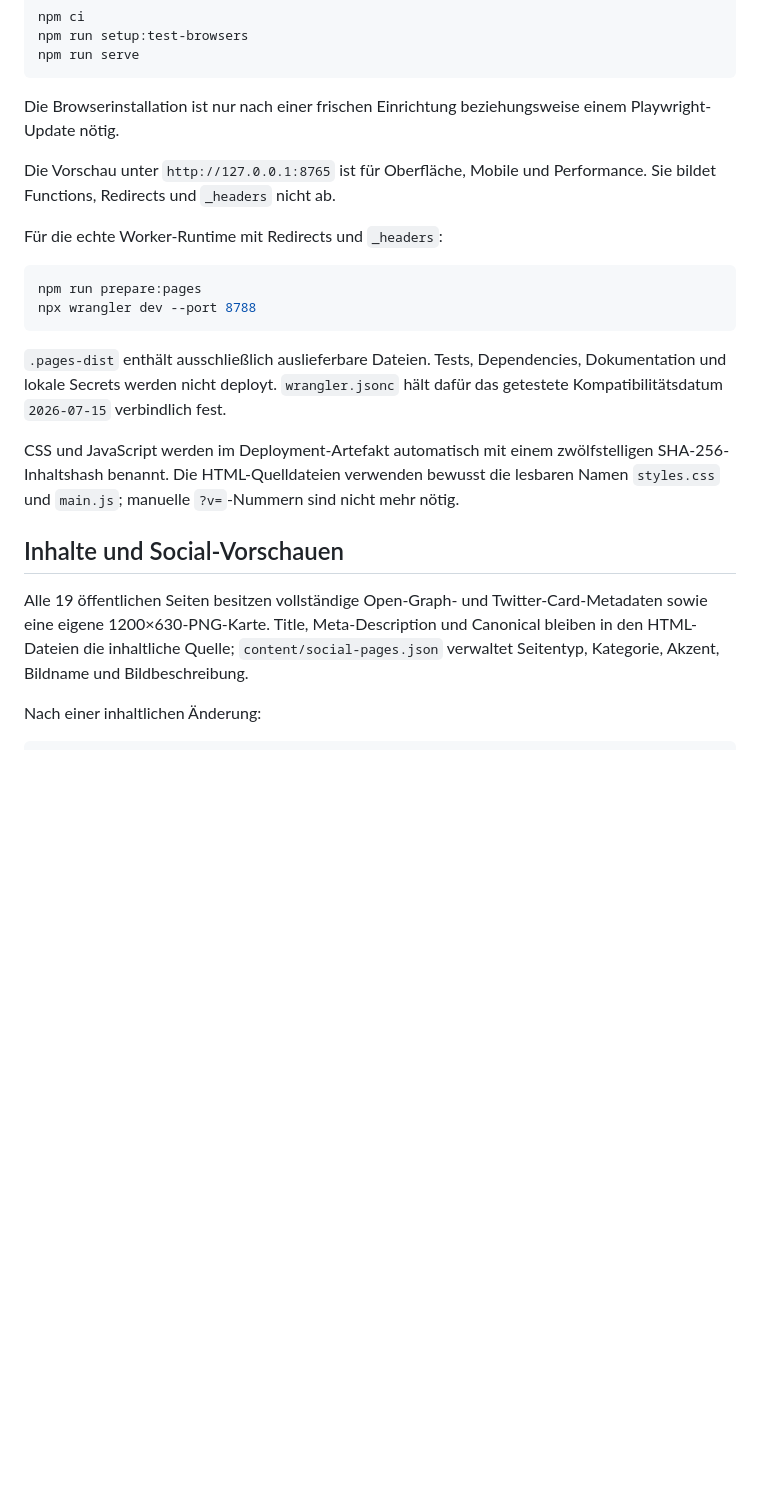
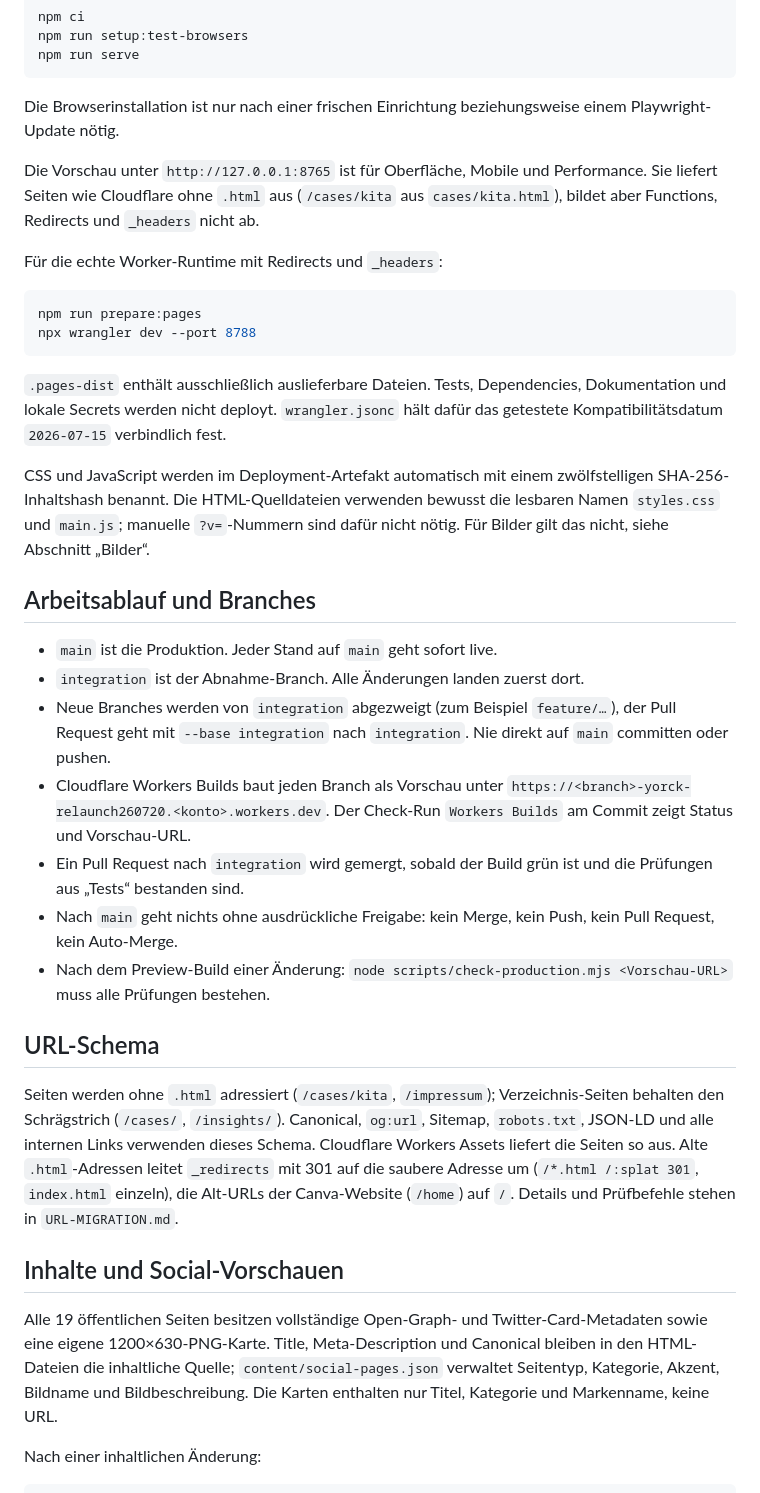
Before and after one commit to yorckconsulting/yorck-relaunch_260720, a Markdown page: README.md, the part around one of its changes. Drawn GitHub-style; blank space fills up the shorter version.

```diff
--- a/README.md
+++ b/README.md
@@ -14,7 +14,7 @@ npm run serve
 
 Die Browserinstallation ist nur nach einer frischen Einrichtung beziehungsweise einem Playwright-Update nötig.
 
-Die Vorschau unter `http://127.0.0.1:8765` ist für Oberfläche, Mobile und Performance. Sie bildet Functions, Redirects und `_headers` nicht ab.
+Die Vorschau unter `http://127.0.0.1:8765` ist für Oberfläche, Mobile und Performance. Sie liefert Seiten wie Cloudflare ohne `.html` aus (`/cases/kita` aus `cases/kita.html`), bildet aber Functions, Redirects und `_headers` nicht ab.
 
 Für die echte Worker-Runtime mit Redirects und `_headers`:
 
@@ -26,11 +26,25 @@ npx wrangler dev --port 8788
 `.pages-dist` enthält ausschließlich auslieferbare Dateien. Tests, Dependencies, Dokumentation und lokale Secrets werden nicht deployt.
 `wrangler.jsonc` hält dafür das getestete Kompatibilitätsdatum `2026-07-15` verbindlich fest.
 
-CSS und JavaScript werden im Deployment-Artefakt automatisch mit einem zwölfstelligen SHA-256-Inhaltshash benannt. Die HTML-Quelldateien verwenden bewusst die lesbaren Namen `styles.css` und `main.js`; manuelle `?v=`-Nummern sind nicht mehr nötig.
+CSS und JavaScript werden im Deployment-Artefakt automatisch mit einem zwölfstelligen SHA-256-Inhaltshash benannt. Die HTML-Quelldateien verwenden bewusst die lesbaren Namen `styles.css` und `main.js`; manuelle `?v=`-Nummern sind dafür nicht nötig. Für Bilder gilt das nicht, siehe Abschnitt „Bilder“.
+
+## Arbeitsablauf und Branches
+
+- `main` ist die Produktion. Jeder Stand auf `main` geht sofort live.
+- `integration` ist der Abnahme-Branch. Alle Änderungen landen zuerst dort.
+- Neue Branches werden von `integration` abgezweigt (zum Beispiel `feature/…`), der Pull Request geht mit `--base integration` nach `integration`. Nie direkt auf `main` committen oder pushen.
+- Cloudflare Workers Builds baut jeden Branch als Vorschau unter `https://<branch>-yorck-relaunch260720.<konto>.workers.dev`. Der Check-Run `Workers Builds` am Commit zeigt Status und Vorschau-URL.
+- Ein Pull Request nach `integration` wird gemergt, sobald der Build grün ist und die Prüfungen aus „Tests“ bestanden sind.
+- Nach `main` geht nichts ohne ausdrückliche Freigabe: kein Merge, kein Push, kein Pull Request, kein Auto-Merge.
+- Nach dem Preview-Build einer Änderung: `node scripts/check-production.mjs <Vorschau-URL>` muss alle Prüfungen bestehen.
+
+## URL-Schema
+
+Seiten werden ohne `.html` adressiert (`/cases/kita`, `/impressum`); Verzeichnis-Seiten behalten den Schrägstrich (`/cases/`, `/insights/`). Canonical, `og:url`, Sitemap, `robots.txt`, JSON-LD und alle internen Links verwenden dieses Schema. Cloudflare Workers Assets liefert die Seiten so aus. Alte `.html`-Adressen leitet `_redirects` mit 301 auf die saubere Adresse um (`/*.html /:splat 301`, `index.html` einzeln), die Alt-URLs der Canva-Website (`/home`) auf `/`. Details und Prüfbefehle stehen in `URL-MIGRATION.md`.
 
 ## Inhalte und Social-Vorschauen
 
-Alle 19 öffentlichen Seiten besitzen vollständige Open-Graph- und Twitter-Card-Metadaten sowie eine eigene 1200×630-PNG-Karte. Title, Meta-Description und Canonical bleiben in den HTML-Dateien die inhaltliche Quelle; `content/social-pages.json` verwaltet Seitentyp, Kategorie, Akzent, Bildname und Bildbeschreibung.
+Alle 19 öffentlichen Seiten besitzen vollständige Open-Graph- und Twitter-Card-Metadaten sowie eine eigene 1200×630-PNG-Karte. Title, Meta-Description und Canonical bleiben in den HTML-Dateien die inhaltliche Quelle; `content/social-pages.json` verwaltet Seitentyp, Kategorie, Akzent, Bildname und Bildbeschreibung. Die Karten enthalten nur Titel, Kategorie und Markenname, keine URL.
 
 Nach einer inhaltlichen Änderung:
 
```
Also changed, not shown: other parts of README.md (+31 -10 lines).
